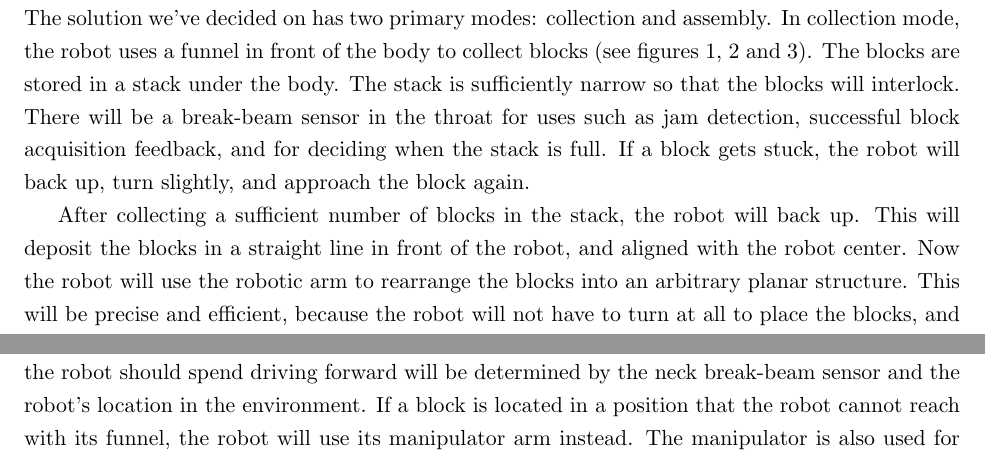
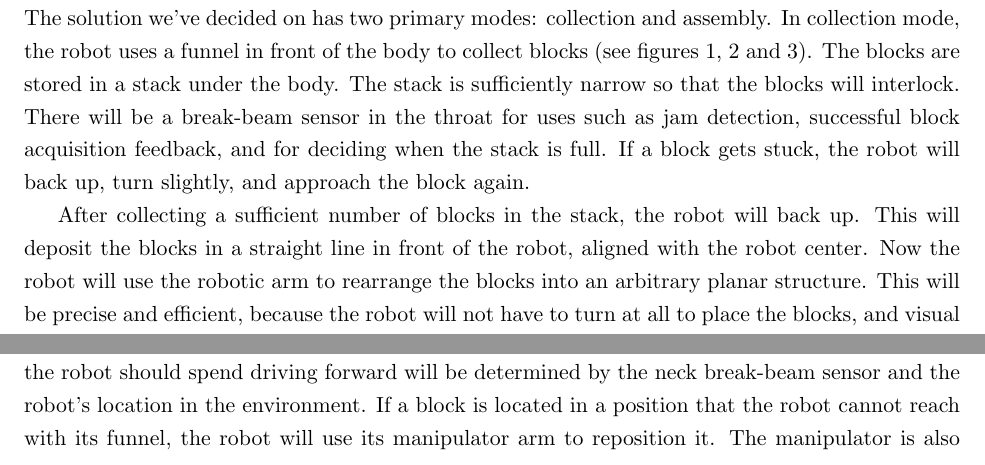
Before and after one commit to nforrester/6.141_labs, a LaTeX document (Other/challengeProposal/challengeProposal.tex): two parts of page 5 of 9, joined at a grey line, cut so that both start at the same text. Compiled offline with pdfLaTeX.

Commit message:
rewording
git-svn-id: https://svn.csail.mit.edu/rss-2012/group6/trunk@409 f7314c52-06a0-4e27-a275-9b837fc95dca

```diff
--- a/Other/challengeProposal/challengeProposal.tex
+++ b/Other/challengeProposal/challengeProposal.tex
@@ -79,7 +79,7 @@ successful block acquisition feedback, and for deciding when the stack is full.
 If a block gets stuck, the robot will back up, turn slightly, and approach the block again.
 
 After collecting a sufficient number of blocks in the stack, the robot will back up.
-This will deposit the blocks in a straight line in front of the robot, and aligned with the robot center.
+This will deposit the blocks in a straight line in front of the robot, aligned with the robot center.
 Now the robot will use the robotic arm to rearrange the blocks into an arbitrary planar structure.
 This will be precise and efficient, because the robot will not have to turn at all to place the blocks,
 and visual feedback can be used to check block placement.
@@ -91,7 +91,7 @@ and visual feedback can be used to check block placement.
 \end{figure}
 
 \section{Mechanical Systems Design}
-Of the mechanical designs considered, a system involving a simple funnel working in tandem with the manipulator built in Lab 7 was chosen because it allows the robot to cut corners during the block collection phase and thereby save time. The principle is simple: upon identifying a block in the environment, the robot will drive straight over it in order to collect it. The amount of time the robot should spend driving forward will be determined by the neck break-beam sensor and the robot's location in the environment. If a block is located in a position that the robot cannot reach with its funnel, the robot will use its manipulator arm instead. The manipulator is also used for further construction.
+Of the mechanical designs considered, a system involving a simple funnel working in tandem with the manipulator built in Lab~7 was chosen because it allows the robot to cut corners during the block collection phase and thereby save time. The principle is simple: upon identifying a block in the environment, the robot will drive straight over it in order to collect it. The amount of time the robot should spend driving forward will be determined by the neck break-beam sensor and the robot's location in the environment. If a block is located in a position that the robot cannot reach with its funnel, the robot will use its manipulator arm to reposition it. The manipulator is also used for further construction.
 \begin{figure}[h]
  \centering
   \includegraphics[width=4.5in]{images/Funnel}
```
Also changed, not shown: Other/challengeProposal/challengeProposal.tex (2 more changed lines).
